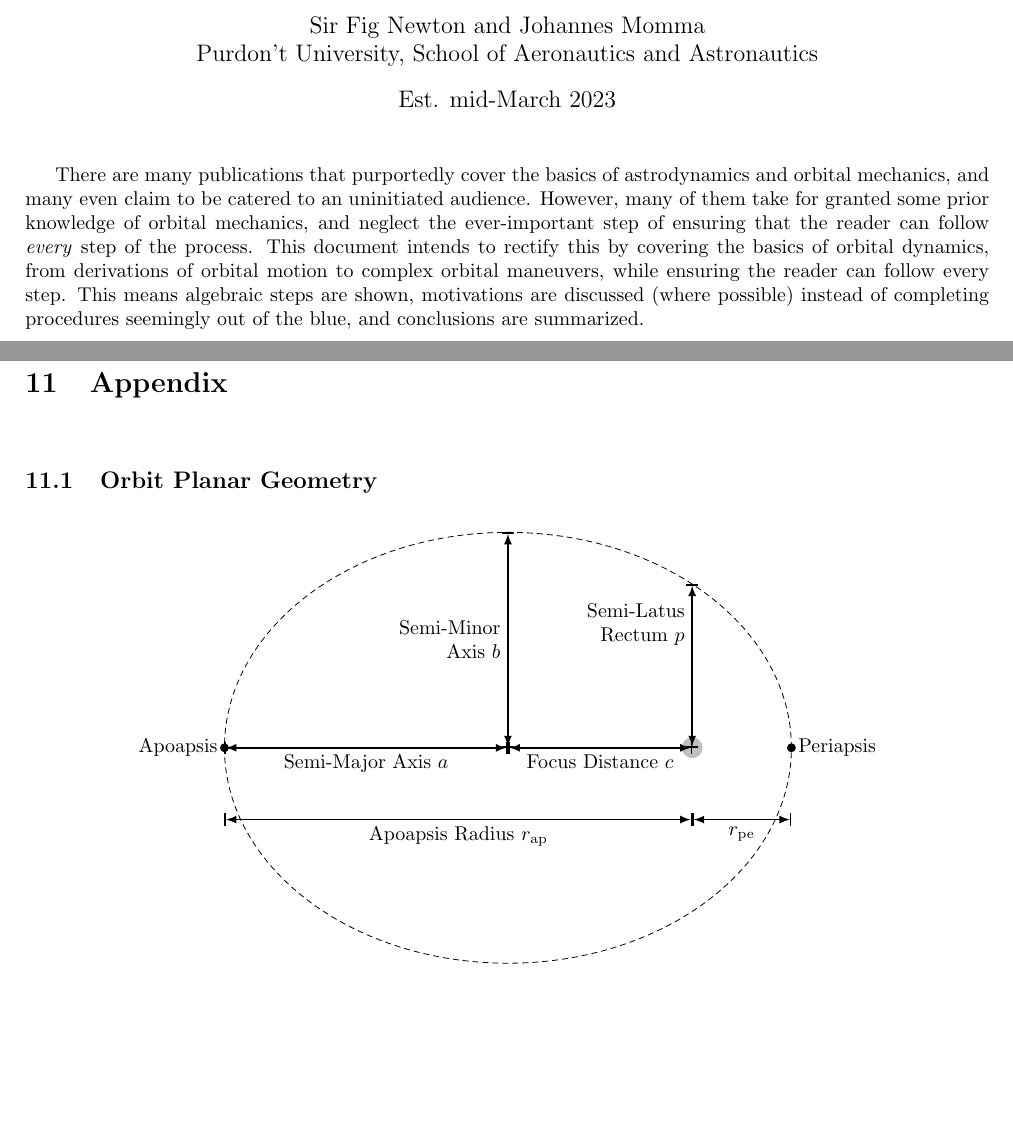
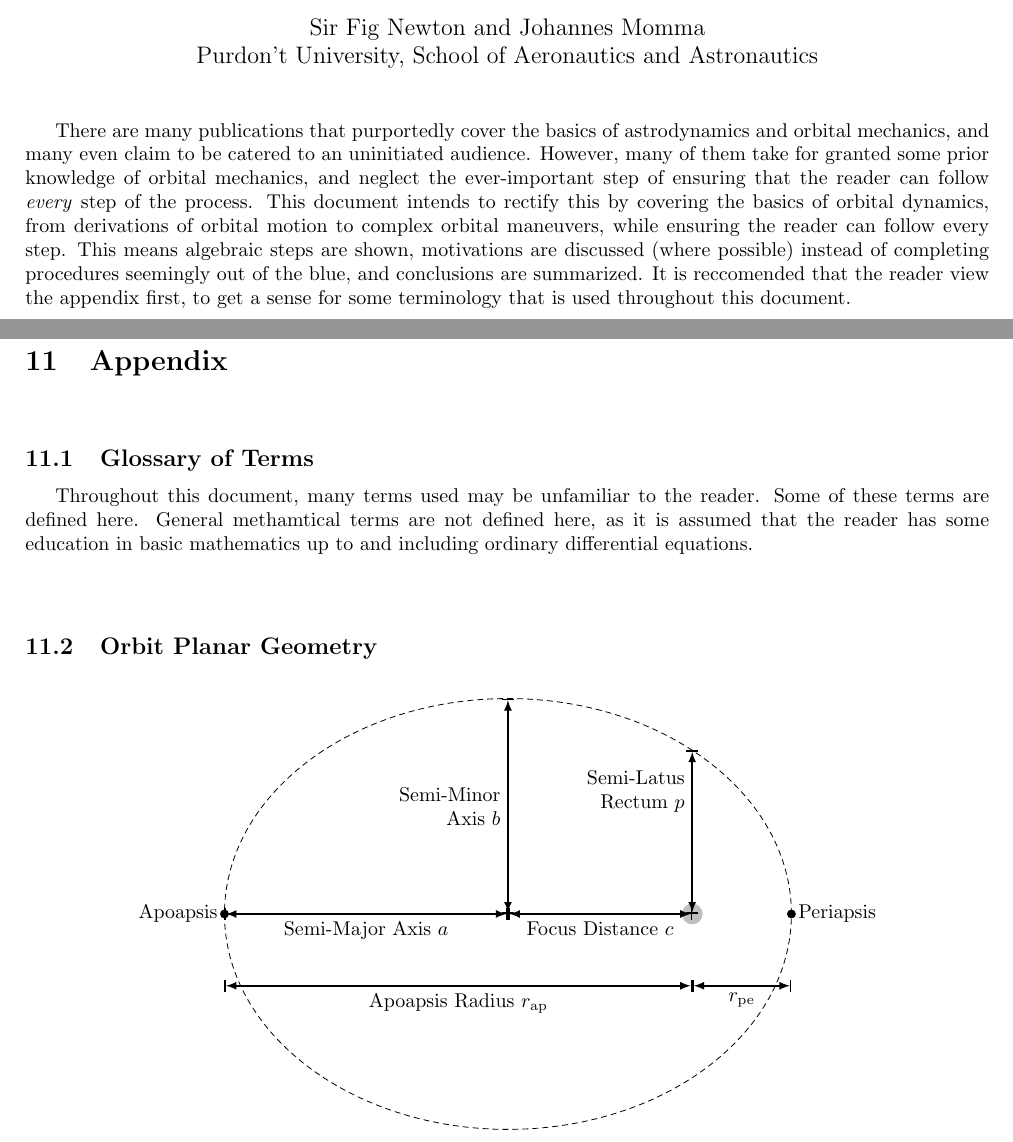
Before and after one commit to IMLL1/AstrodynamicsFromBasicsOLD, a LaTeX document (babyAstrodynamics.tex): two parts of pages 1 and 62 of 65 before the commit and two parts of pages 1 and 63 of 66 after it, joined at a grey line, cut so that both start at the same text, the shorter picture padded with empty space. The pictures show the PDF file babyAstrodynamics.pdf that the author committed with the source.

Commit message:
Add files via upload

```diff
--- a/babyAstrodynamics.tex
+++ b/babyAstrodynamics.tex
@@ -27,13 +27,13 @@
 
 \title{Fundamentals of Orbital Mechanics}
 \author{Sir Fig Newton and Johannes Momma\\Purdon't University, School of Aeronautics and Astronautics}
-\date{Est. mid-March 2023}
+\date{}
 
 \begin{document}
 
 \maketitle
 
-There are many publications that purportedly cover the basics of astrodynamics and orbital mechanics, and many even claim to be catered to an uninitiated audience. However, many of them take for granted some prior knowledge of orbital mechanics, and neglect the ever-important step of ensuring that the reader can follow \textit{every} step of the process. This document intends to rectify this by covering the basics of orbital dynamics, from derivations of orbital motion to complex orbital maneuvers, while ensuring the reader can follow every step. This means algebraic steps are shown, motivations are discussed (where possible) instead of completing procedures seemingly out of the blue, and conclusions are summarized.
+There are many publications that purportedly cover the basics of astrodynamics and orbital mechanics, and many even claim to be catered to an uninitiated audience. However, many of them take for granted some prior knowledge of orbital mechanics, and neglect the ever-important step of ensuring that the reader can follow \textit{every} step of the process. This document intends to rectify this by covering the basics of orbital dynamics, from derivations of orbital motion to complex orbital maneuvers, while ensuring the reader can follow every step. This means algebraic steps are shown, motivations are discussed (where possible) instead of completing procedures seemingly out of the blue, and conclusions are summarized. It is reccomended that the reader view the appendix first, to get a sense for some terminology that is used throughout this document.
 
 \pagebreak
 \tableofcontents
@@ -2545,6 +2546,14 @@ $$v_\text{assist,best} = \sqrt{\frac{\mu_p}{r_\text{pe}}}$$
 
 \pagebreak
 \section{Appendix}
+
+\bigskip\bigskip
+\subsection{Glossary of Terms}
+
+Throughout this document, many terms used may be unfamiliar to the reader. Some of these terms are defined here. General methamtical terms are not defined here, as it is assumed that the reader has some education in basic mathematics up to and including ordinary differential equations.
+
+
+
 \bigskip\bigskip
 \subsection{Orbit Planar Geometry}
 
```
Also changed, not shown: babyAstrodynamics.pdf, babyAstrodynamics.tex (1 more changed lines).
